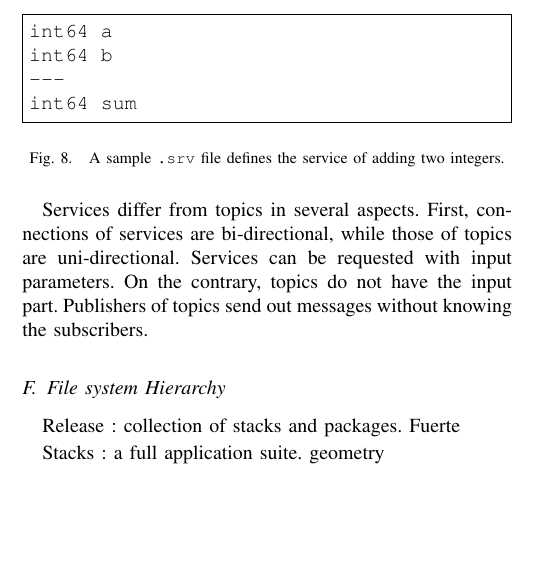
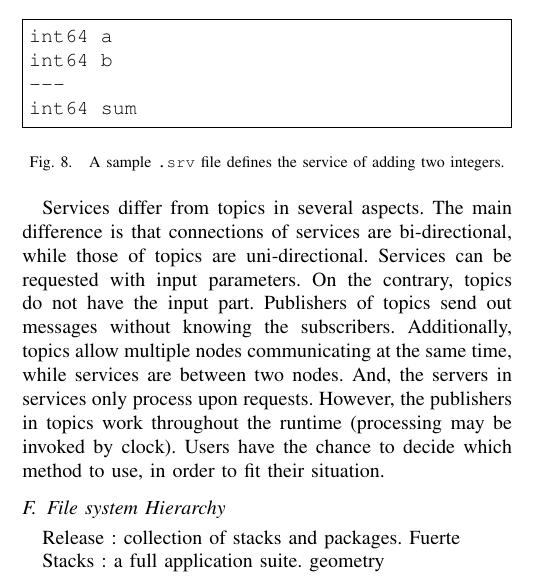
Before and after one commit to hwp/hw2012ws, a LaTeX paper (IR/report/sample_new.tex): part of one column of page 3 of 4, cut so that both start at the same text, the shorter picture padded with empty space. Compiled offline with pdfLaTeX.

Commit message:
Finished services

```diff
--- a/IR/report/sample_new.tex
+++ b/IR/report/sample_new.tex
@@ -229,9 +229,7 @@ int64 sum
   \label{fig:srvfile}
 \end{figure}
 
-Services differ from topics in several aspects. First, connections of services are bi-directional, while those of topics are uni-directional. Services can be requested with input parameters. On the contrary, topics do not have the input part. Publishers of topics send out messages without knowing the subscribers.
-
-
+  Services differ from topics in several aspects. The main difference is that connections of services are bi-directional, while those of topics are uni-directional. Services can be requested with input parameters. On the contrary, topics do not have the input part. Publishers of topics send out messages without knowing the subscribers. Additionally, topics allow multiple nodes communicating at the same time, while services are between two nodes. And, the servers in services only process upon requests. However, the publishers in topics work throughout the runtime (processing may be invoked by clock). Users have the chance to decide which method to use, in order to fit their situation.
 
 \subsection{File system Hierarchy}
 
```
